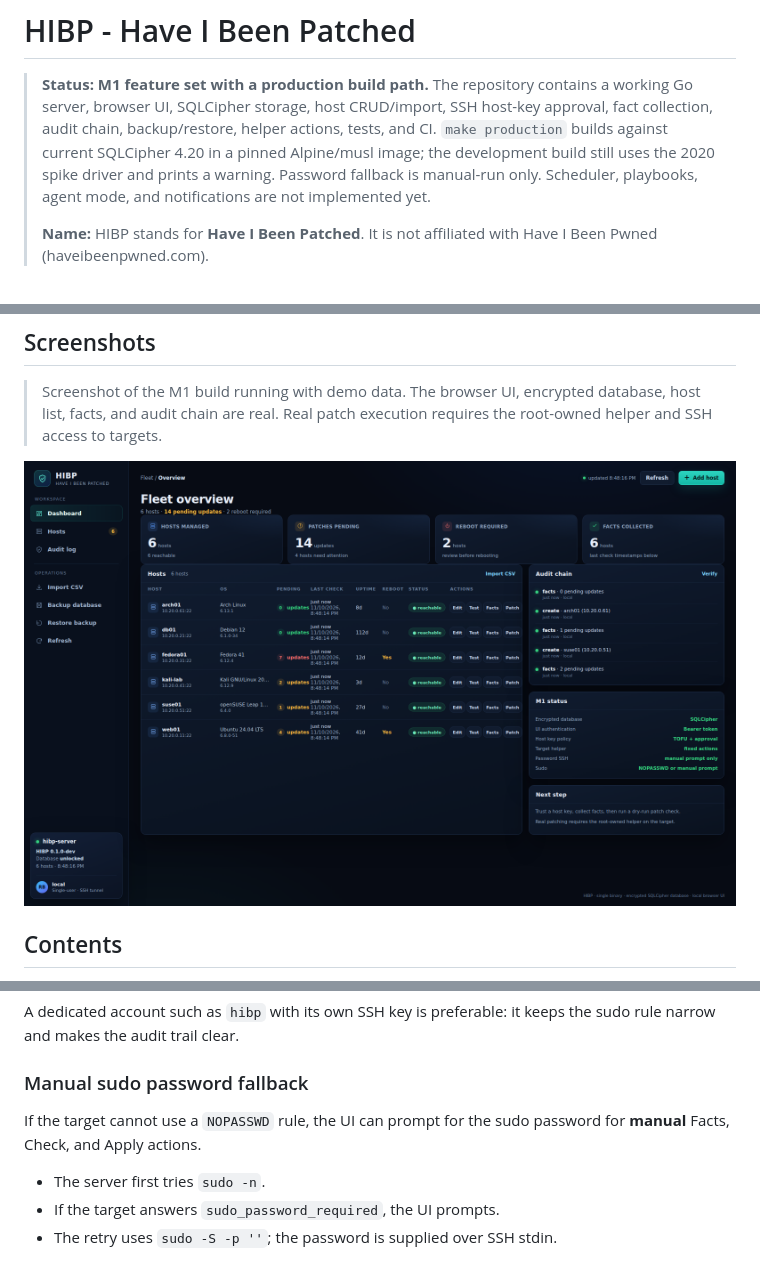
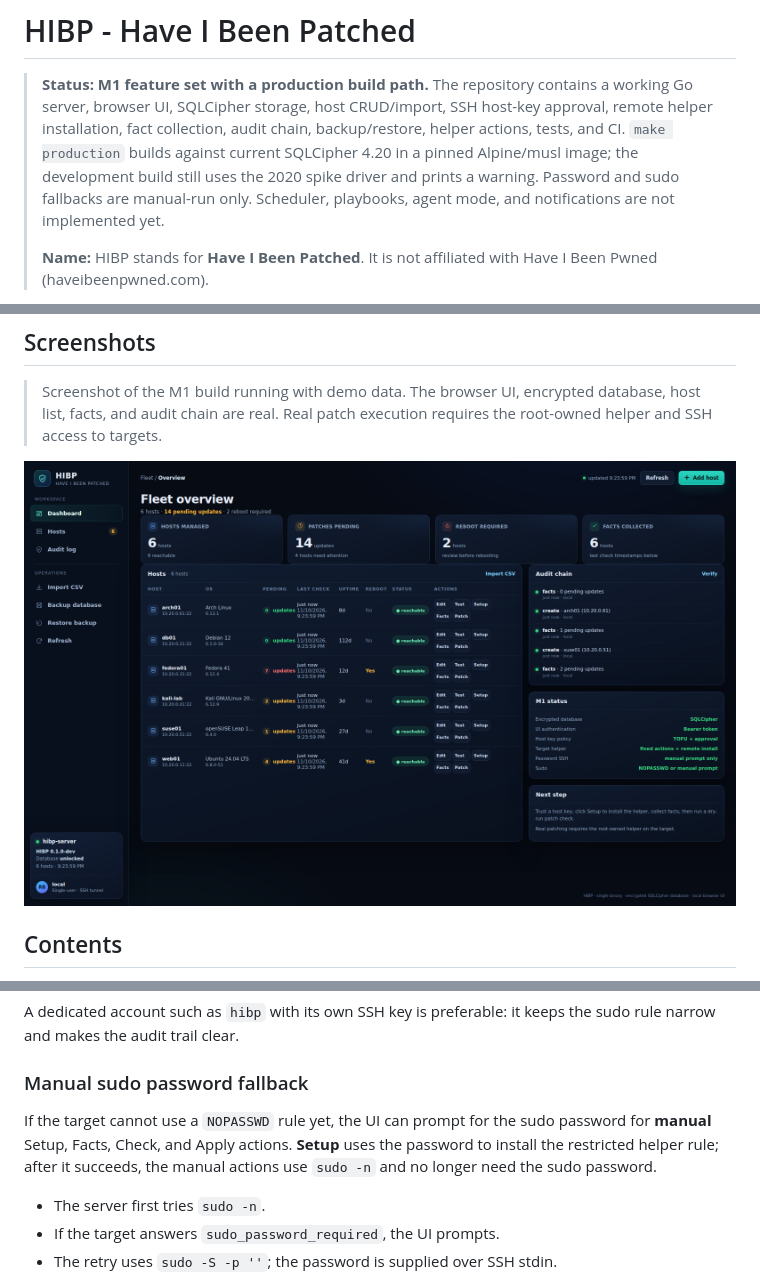
Before and after one commit to RogerBergling/HIBP, a Markdown page: README.md, 3 parts joined by grey strips. GitHub-like rendering; pictures changed too: docs/screenshots/dashboard.png.

Commit message:
feat: install target helper from the app

```diff
--- a/README.md
+++ b/README.md
@@ -2,10 +2,11 @@
 
 > **Status: M1 feature set with a production build path.** The repository
 > contains a working Go server, browser UI, SQLCipher storage, host CRUD/import,
-> SSH host-key approval, fact collection, audit chain, backup/restore, helper
-> actions, tests, and CI. `make production` builds against current SQLCipher
-> 4.20 in a pinned Alpine/musl image; the development build still uses the 2020
-> spike driver and prints a warning. Password fallback is manual-run only.
+> SSH host-key approval, remote helper installation, fact collection, audit
+> chain, backup/restore, helper actions, tests, and CI. `make production`
+> builds against current SQLCipher 4.20 in a pinned Alpine/musl image; the
+> development build still uses the 2020 spike driver and prints a warning.
+> Password and sudo fallbacks are manual-run only.
 > Scheduler, playbooks, agent mode, and notifications are not implemented yet.
 >
 > **Name:** HIBP stands for **Have I Been Patched**. It is not affiliated with
@@ -426,8 +469,10 @@ the sudo rule narrow and makes the audit trail clear.
 
 ### Manual sudo password fallback
 
-If the target cannot use a `NOPASSWD` rule, the UI can prompt for the sudo
-password for **manual** Facts, Check, and Apply actions.
+If the target cannot use a `NOPASSWD` rule yet, the UI can prompt for the sudo
+password for **manual** Setup, Facts, Check, and Apply actions. **Setup** uses
+the password to install the restricted helper rule; after it succeeds, the
+manual actions use `sudo -n` and no longer need the sudo password.
 
 - The server first tries `sudo -n`.
 - If the target answers `sudo_password_required`, the UI prompts.
```
Also changed, not shown: other parts of README.md (+52 -6 lines), SECURITY.md (+3 -0 lines), packaging/README.md (+7 -0 lines), 8 other files.
